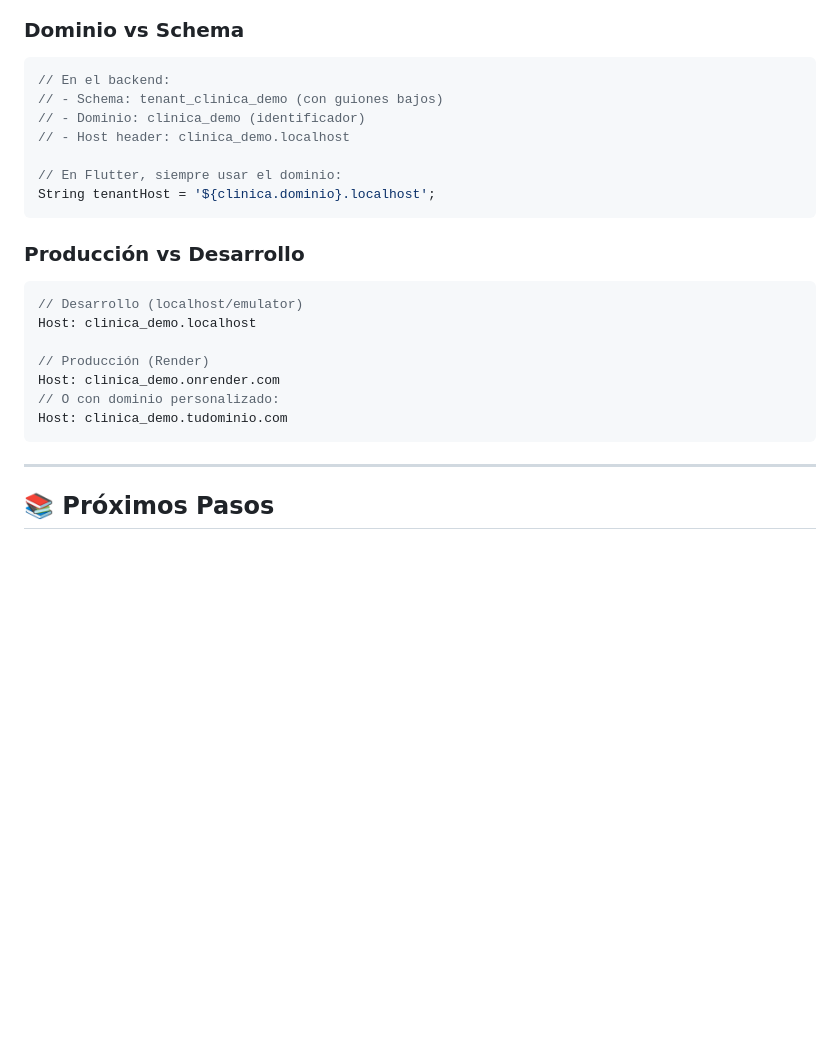
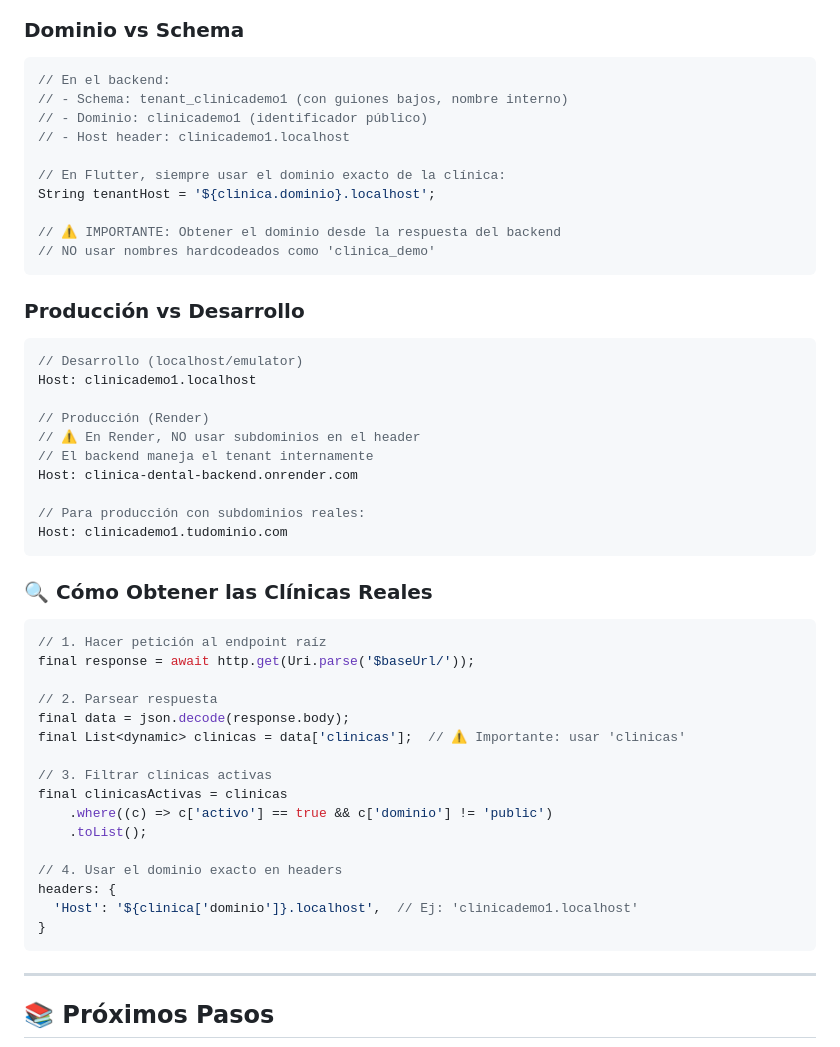
Before and after one commit to Camila-V1/ClinicaDental-backend2, a Markdown page: guia_desarrollo/paciente_flutter/02a_selector_clinica_conexion.md, the part around one of its changes. Drawn GitHub-style; blank space fills up the shorter version.

````diff
--- a/guia_desarrollo/paciente_flutter/02a_selector_clinica_conexion.md
+++ b/guia_desarrollo/paciente_flutter/02a_selector_clinica_conexion.md
@@ -921,24 +933,51 @@ headers: {
 
 ```dart
 // En el backend:
-// - Schema: tenant_clinica_demo (con guiones bajos)
-// - Dominio: clinica_demo (identificador)
-// - Host header: clinica_demo.localhost
+// - Schema: tenant_clinicademo1 (con guiones bajos, nombre interno)
+// - Dominio: clinicademo1 (identificador público)
+// - Host header: clinicademo1.localhost
 
-// En Flutter, siempre usar el dominio:
+// En Flutter, siempre usar el dominio exacto de la clínica:
 String tenantHost = '${clinica.dominio}.localhost';
+
+// ⚠️ IMPORTANTE: Obtener el dominio desde la respuesta del backend
+// NO usar nombres hardcodeados como 'clinica_demo'
 ```
 
 ### Producción vs Desarrollo
 
 ```dart
 // Desarrollo (localhost/emulator)
-Host: clinica_demo.localhost
+Host: clinicademo1.localhost
 
 // Producción (Render)
-Host: clinica_demo.onrender.com
-// O con dominio personalizado:
-Host: clinica_demo.tudominio.com
+// ⚠️ En Render, NO usar subdominios en el header
+// El backend maneja el tenant internamente
+Host: clinica-dental-backend.onrender.com
+
+// Para producción con subdominios reales:
+Host: clinicademo1.tudominio.com
+```
+
+### 🔍 Cómo Obtener las Clínicas Reales
+
+```dart
+// 1. Hacer petición al endpoint raíz
+final response = await http.get(Uri.parse('$baseUrl/'));
+
+// 2. Parsear respuesta
+final data = json.decode(response.body);
+final List<dynamic> clinicas = data['clinicas'];  // ⚠️ Importante: usar 'clinicas'
+
+// 3. Filtrar clínicas activas
+final clinicasActivas = clinicas
+    .where((c) => c['activo'] == true && c['dominio'] != 'public')
+    .toList();
+
+// 4. Usar el dominio exacto en headers
+headers: {
+  'Host': '${clinica['dominio']}.localhost',  // Ej: 'clinicademo1.localhost'
+}
 ```
 
 ---
````
Also changed, not shown: other parts of guia_desarrollo/paciente_flutter/02a_selector_clinica_conexion.md (+32 -20 lines), guia_desarrollo/paciente_flutter/00_INDICE_FLUTTER.md (+43 -15 lines).
